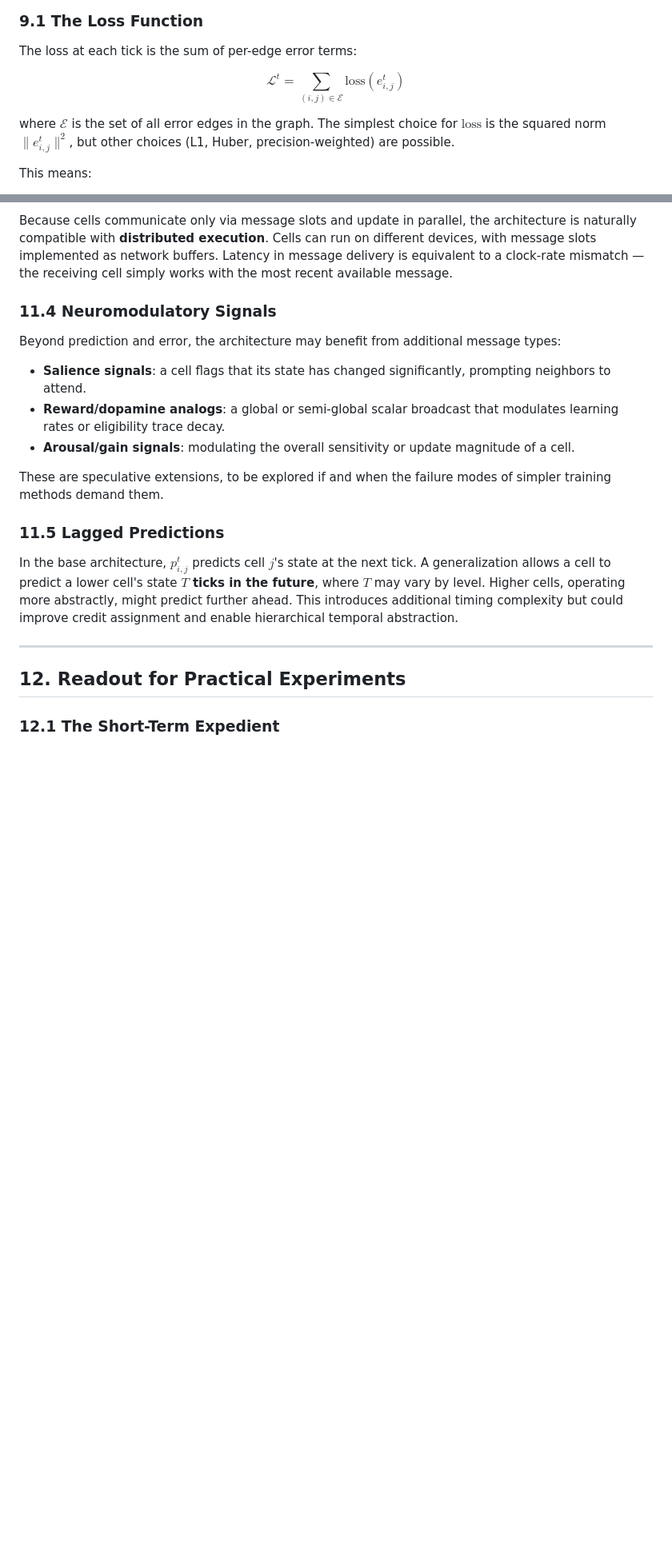
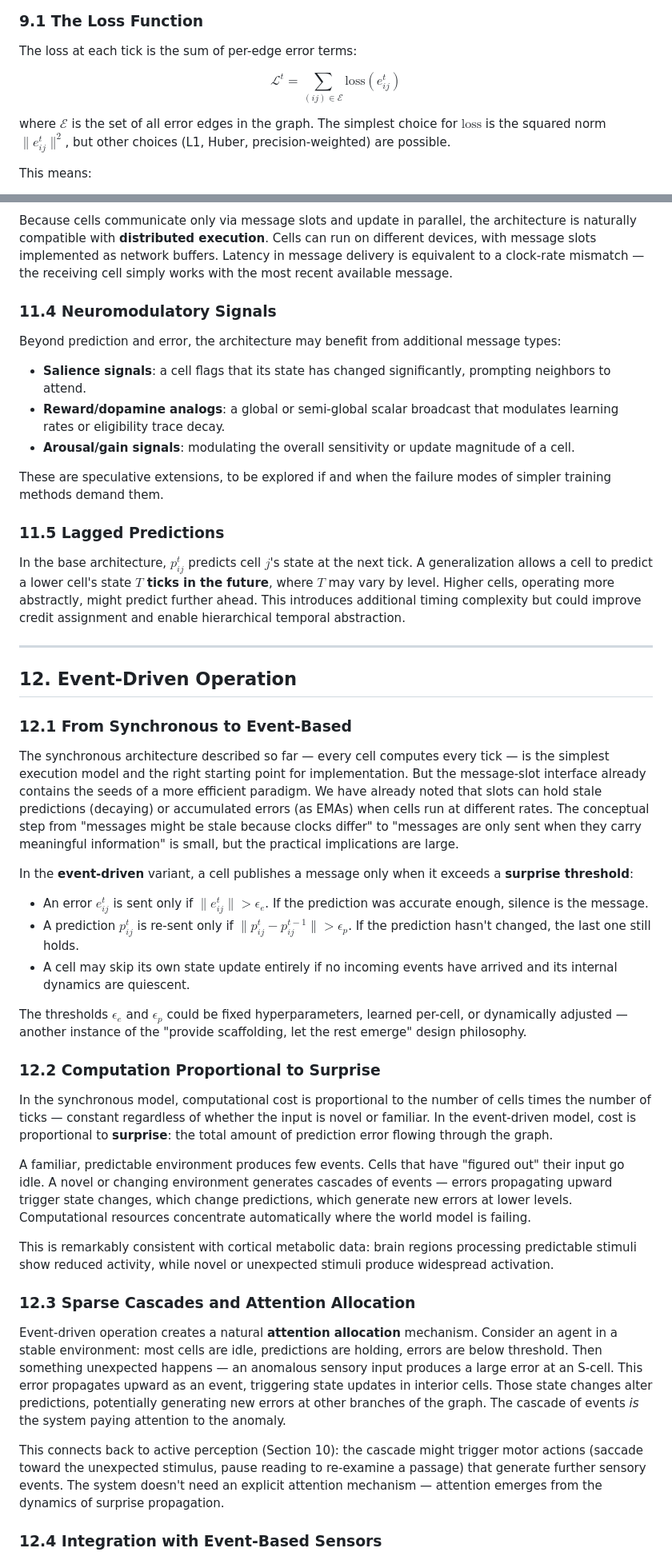
Before and after one commit to rvermillion/research, a Markdown page: cell-architecture/cell-architecture.md, 2 parts joined by grey strips. Shown at 80% size. Drawn GitHub-style; blank space fills up the shorter version.

```diff
--- a/cell-architecture/cell-architecture.md
+++ b/cell-architecture/cell-architecture.md
@@ -273,9 +275,9 @@ The details of the long-term memory system — storage format, indexing, retriev
 
 The loss at each tick is the sum of per-edge error terms:
 
-$$\mathcal{L}^t = \sum_{(i,j) \in \mathcal{E}} \text{loss}(e^t_{i,j})$$
+$$\mathcal{L}^t = \sum_{(ij) \in \mathcal{E}} \text{loss}(e^t_{ij})$$
 
-where $\mathcal{E}$ is the set of all error edges in the graph. The simplest choice for $\text{loss}$ is the squared norm $\|e^t_{i,j}\|^2$, but other choices (L1, Huber, precision-weighted) are possible.
+where $\mathcal{E}$ is the set of all error edges in the graph. The simplest choice for $\text{loss}$ is the squared norm $\|e^t_{ij}\|^2$, but other choices (L1, Huber, precision-weighted) are possible.
 
 This means:
 
@@ -384,10 +386,37 @@ These are speculative extensions, to be explored if and when the failure modes o
 
 ### 11.5 Lagged Predictions
 
-In the base architecture, $p^t_{i,j}$ predicts cell $j$'s state at the next tick. A generalization allows a cell to predict a lower cell's state **$T$ ticks in the future**, where $T$ may vary by level. Higher cells, operating more abstractly, might predict further ahead. This introduces additional timing complexity but could improve credit assignment and enable hierarchical temporal abstraction.
+In the base architecture, $p^t_{ij}$ predicts cell $j$'s state at the next tick. A generalization allows a cell to predict a lower cell's state **$T$ ticks in the future**, where $T$ may vary by level. Higher cells, operating more abstractly, might predict further ahead. This introduces additional timing complexity but could improve credit assignment and enable hierarchical temporal abstraction.
 
 ---
 
-## 12. Readout for Practical Experiments
+## 12. Event-Driven Operation
 
-### 12.1 The Short-Term Expedient
+### 12.1 From Synchronous to Event-Based
+
+The synchronous architecture described so far — every cell computes every tick — is the simplest execution model and the right starting point for implementation. But the message-slot interface already contains the seeds of a more efficient paradigm. We have already noted that slots can hold stale predictions (decaying) or accumulated errors (as EMAs) when cells run at different rates. The conceptual step from "messages might be stale because clocks differ" to "messages are only sent when they carry meaningful information" is small, but the practical implications are large.
+
+In the **event-driven** variant, a cell publishes a message only when it exceeds a **surprise threshold**:
+
+- An error $e^t_{ij}$ is sent only if $\|e^t_{ij}\| > \epsilon_e$. If the prediction was accurate enough, silence is the message.
+- A prediction $p^t_{ij}$ is re-sent only if $\|p^t_{ij} - p^{t-1}_{ij}\| > \epsilon_p$. If the prediction hasn't changed, the last one still holds.
+- A cell may skip its own state update entirely if no incoming events have arrived and its internal dynamics are quiescent.
+
+The thresholds $\epsilon_e$ and $\epsilon_p$ could be fixed hyperparameters, learned per-cell, or dynamically adjusted — another instance of the "provide scaffolding, let the rest emerge" design philosophy.
+
+### 12.2 Computation Proportional to Surprise
+
+In the synchronous model, computational cost is proportional to the number of cells times the number of ticks — constant regardless of whether the input is novel or familiar. In the event-driven model, cost is proportional to **surprise**: the total amount of prediction error flowing through the graph.
+
+A familiar, predictable environment produces few events. Cells that have "figured out" their input go idle. A novel or changing environment generates cascades of events — errors propagating upward trigger state changes, which change predictions, which generate new errors at lower levels. Computational resources concentrate automatically where the world model is failing.
+
+This is remarkably consistent with cortical metabolic data: brain regions processing predictable stimuli show reduced activity, while novel or unexpected stimuli produce widespread activation.
+
+### 12.3 Sparse Cascades and Attention Allocation
+
+Event-driven operation creates a natural **attention allocation** mechanism. Consider an agent in a stable environment: most cells are idle, predictions are holding, errors are below threshold. Then something unexpected happens — an anomalous sensory input produces a large error at an S-cell. This error propagates upward as an event, triggering state updates in interior cells. Those state changes alter predictions, potentially generating new errors at other branches of the graph. The cascade of events *is* the system paying attention to the anomaly.
+
+This connects back to active perception (Section 10): the cascade might trigger motor actions (saccade toward the unexpected stimulus, pause reading to re-examine a passage) that generate further sensory events. The system doesn't need an explicit attention mechanism — attention emerges from the dynamics of surprise propagation.
+
+### 12.4 Integration with Event-Based Sensors
+
```
Also changed, not shown: other parts of cell-architecture/cell-architecture.md (+49 -22 lines).
